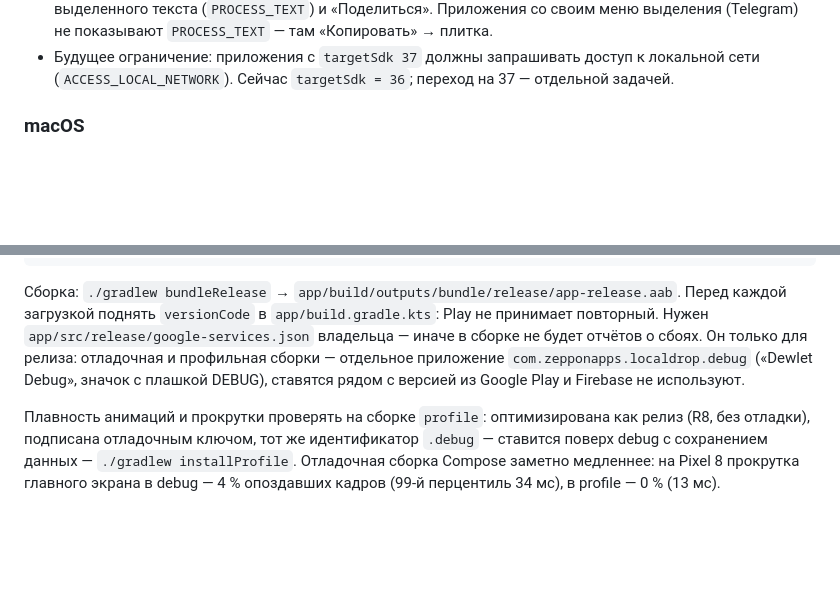
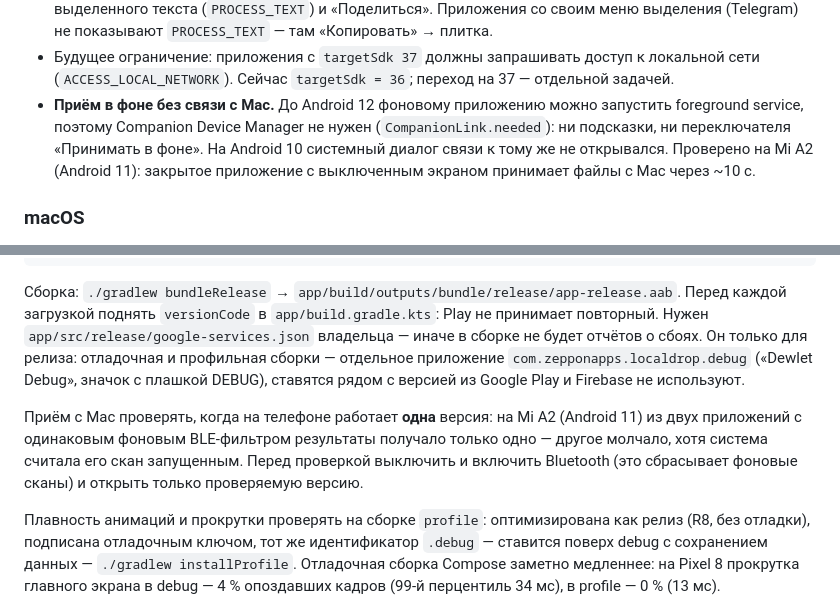
Before and after one commit to Ronnybest/LocalDrop, a Markdown page: docs/development.md, 2 parts joined by grey strips. GitHub-like rendering; blank space fills up the shorter version.

Commit message:
Docs: no companion link before Android 12; one Dewlet at a time when testing wake-ups
Co-Authored-By: Claude Opus 5.5 <noreply@anthropic.com>

```diff
--- a/docs/development.md
+++ b/docs/development.md
@@ -112,6 +112,11 @@ LocalDrop/
   меню выделения (Telegram) не показывают `PROCESS_TEXT` — там «Копировать» → плитка.
 * Будущее ограничение: приложения с `targetSdk 37` должны запрашивать доступ к локальной сети
   (`ACCESS_LOCAL_NETWORK`). Сейчас `targetSdk = 36`; переход на 37 — отдельной задачей.
+* **Приём в фоне без связи с Mac.** До Android 12 фоновому приложению можно запустить
+  foreground service, поэтому Companion Device Manager не нужен (`CompanionLink.needed`):
+  ни подсказки, ни переключателя «Принимать в фоне». На Android 10 системный диалог связи
+  к тому же не открывался. Проверено на Mi A2 (Android 11): закрытое приложение с выключенным
+  экраном принимает файлы с Mac через ~10 с.
 
 ### macOS
 
@@ -213,6 +218,11 @@ LOCALDROP_UPLOAD_KEY_PASSWORD=…
 `com.zepponapps.localdrop.debug` («Dewlet Debug», значок с плашкой DEBUG), ставятся рядом с версией
 из Google Play и Firebase не используют.
 
+Приём с Mac проверять, когда на телефоне работает **одна** версия: на Mi A2 (Android 11) из двух
+приложений с одинаковым фоновым BLE-фильтром результаты получало только одно — другое молчало, хотя
+система считала его скан запущенным. Перед проверкой выключить и включить Bluetooth (это сбрасывает
+фоновые сканы) и открыть только проверяемую версию.
+
 Плавность анимаций и прокрутки проверять на сборке `profile`: оптимизирована как релиз (R8,
 без отладки), подписана отладочным ключом, тот же идентификатор `.debug` — ставится поверх debug
 с сохранением данных —
```
